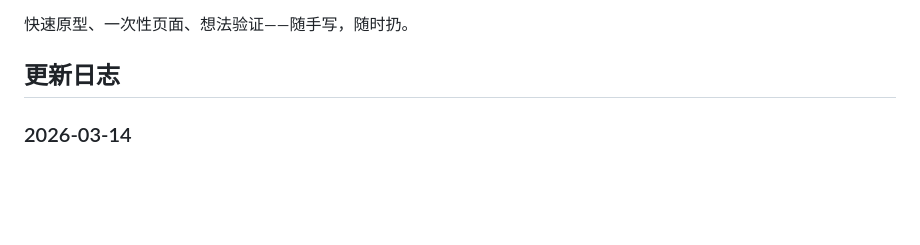
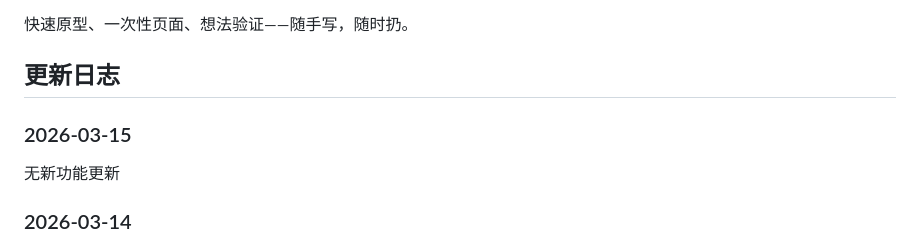
Before and after one commit to karryzhang/vibecoding, a Markdown page: README.md, the part around the change. Rendered like a GitHub page; blank space fills up the shorter version.

Commit message:
docs: 更新 2026-03-15 用户价值总结

```diff
--- a/README.md
+++ b/README.md
@@ -5,6 +5,10 @@
 快速原型、一次性页面、想法验证——随手写，随时扔。
 
 ## 更新日志
+
+### 2026-03-15
+
+无新功能更新
 
 ### 2026-03-14
 
```
